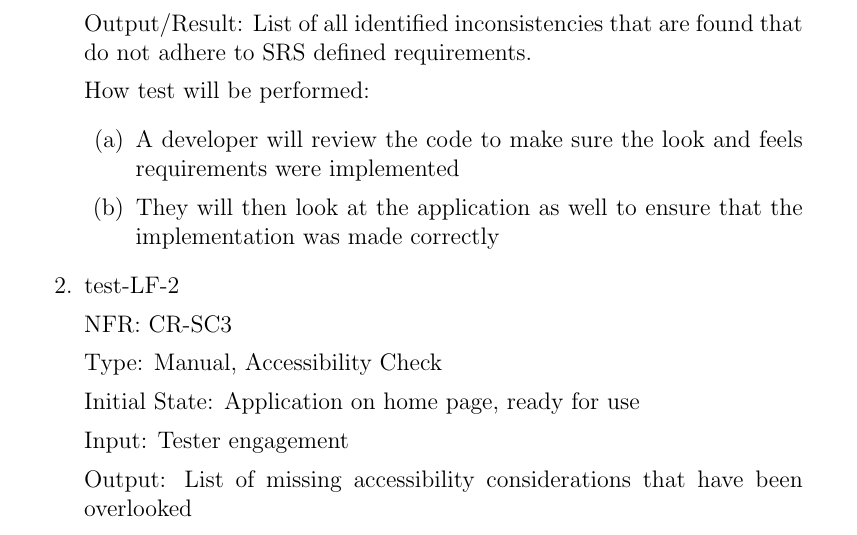
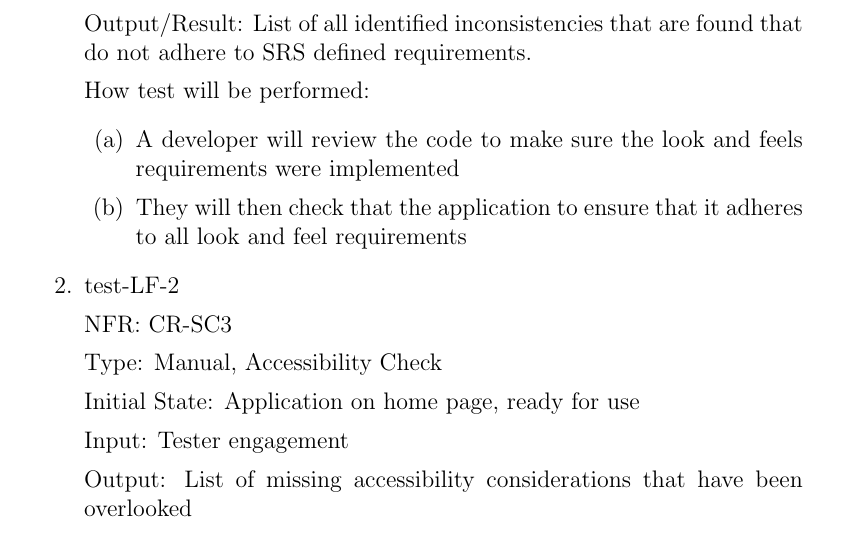
Before and after one commit to lilweege/SyntaxSentinels, a LaTeX document (docs/VnVPlan/VnVPlan.tex): part of page 19 of 38, cut so that both start at the same text. Compiled offline with pdfLaTeX.

Commit message:
Update docs/VnVPlan/VnVPlan.tex
PR comment

Co-authored-by: Luigi Quattrociocchi <luigi@quattrociocchi.net>

```diff
--- a/docs/VnVPlan/VnVPlan.tex
+++ b/docs/VnVPlan/VnVPlan.tex
@@ -581,7 +581,7 @@ Output/Result: List of all identified inconsistencies that are found that do not
 How test will be performed:
 \begin{enumerate}
   \item A developer will review the code to make sure the look and feels requirements were implemented
-  \item They will then look at the application as well to ensure that the implementation was made correctly
+  \item They will then check that the application to ensure that it adheres to all look and feel requirements
 \end{enumerate}
 
 \item{test-LF-2}
```
